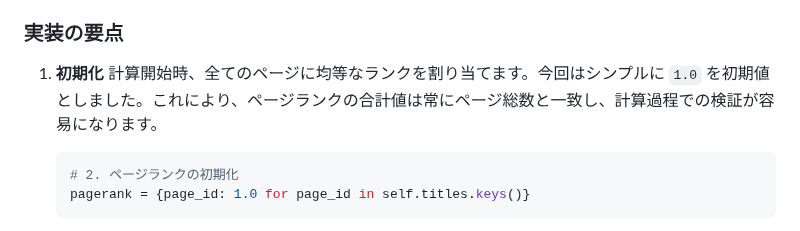
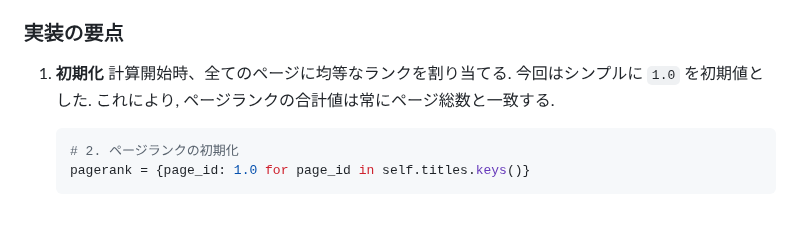
Before and after one commit to Noa-Takayama/Google-STEP_2025, a Markdown page: Week4/README.md, the part around the change. Rendered like a GitHub page.

Commit message:
Apdated README.md

````diff
--- a/Week4/README.md
+++ b/Week4/README.md
@@ -59,7 +59,7 @@
 ### 実装の要点
 
 1.  **初期化**
-    計算開始時、全てのページに均等なランクを割り当てます。今回はシンプルに `1.0` を初期値としました。これにより、ページランクの合計値は常にページ総数と一致し、計算過程での検証が容易になります。
+    計算開始時、全てのページに均等なランクを割り当てる. 今回はシンプルに `1.0` を初期値とした. これにより, ページランクの合計値は常にページ総数と一致する.
 
     ```python
     # 2. ページランクの初期化
````
